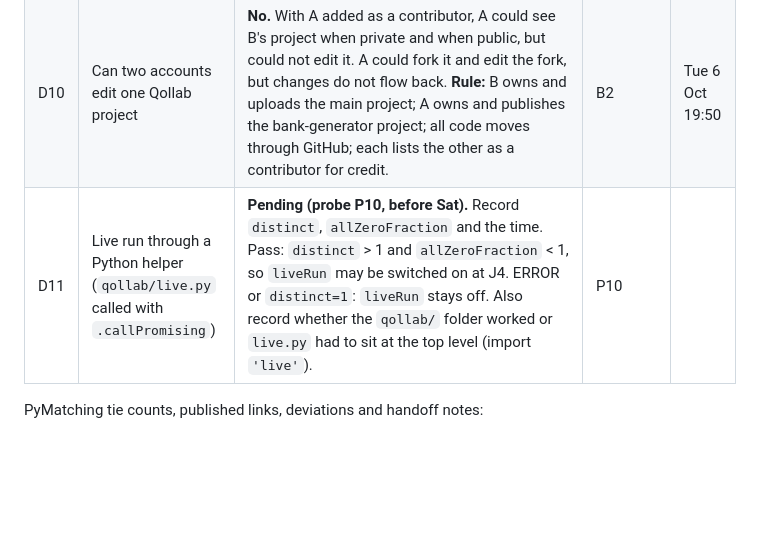
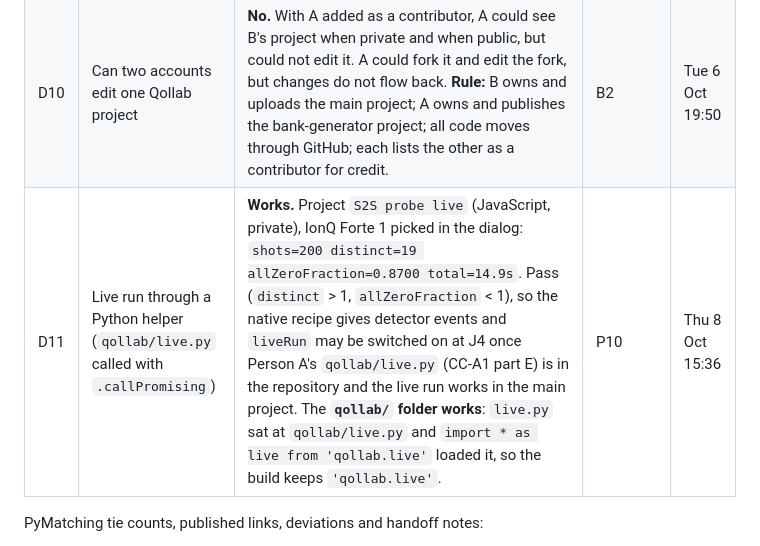
Before and after one commit to sahilmp/signal-to-syndrome, a Markdown page: DECISIONS.md, the part around the change. Rendered like a GitHub page; blank space fills up the shorter version.

Commit message:
D11: probe P10 passed, live run works through qollab/live.py
Co-Authored-By: Claude Opus 5.5 <noreply@anthropic.com>

```diff
--- a/DECISIONS.md
+++ b/DECISIONS.md
@@ -50,7 +50,7 @@ Fingerprint (V9), checks, deviations and handoff notes:
 | D5 | Largest JavaScript pane content that saves and reloads | **At least 1.9 MB.** `main.js` files of 600 000, 1 500 000 and 1 900 000 characters each saved, survived a reload and ran. Docs cap each file at 2 MB. Release-check limit: **`main.js` + `index.html` ≤ 1 900 000 bytes.** | P6 | Tue 6 Oct 19:40 |
 | D9 | HTML pane: full document or body fragment | **Body fragment.** `<html>`, `<head>`, `<body>` are stripped; inline `<script>` does not run; `main.css` applies. Qollab file names are **`index.html`, `main.css`, `main.js`** at the top level. Build output: `dist/qollab/index.html` (body content only), `main.css`, `main.js`, with no `<script>` or `<link>` tags. | P5a–P5c | Tue 6 Oct 19:15 |
 | D10 | Can two accounts edit one Qollab project | **No.** With A added as a contributor, A could see B's project when private and when public, but could not edit it. A could fork it and edit the fork, but changes do not flow back. **Rule:** B owns and uploads the main project; A owns and publishes the bank-generator project; all code moves through GitHub; each lists the other as a contributor for credit. | B2 | Tue 6 Oct 19:50 |
-| D11 | Live run through a Python helper (`qollab/live.py` called with `.callPromising`) | **Pending (probe P10, before Sat).** Record `distinct`, `allZeroFraction` and the time. Pass: `distinct` > 1 and `allZeroFraction` < 1, so `liveRun` may be switched on at J4. ERROR or `distinct=1`: `liveRun` stays off. Also record whether the `qollab/` folder worked or `live.py` had to sit at the top level (import `'live'`). | P10 | |
+| D11 | Live run through a Python helper (`qollab/live.py` called with `.callPromising`) | **Works.** Project `S2S probe live` (JavaScript, private), IonQ Forte 1 picked in the dialog: `shots=200 distinct=19 allZeroFraction=0.8700 total=14.9s`. Pass (`distinct` > 1, `allZeroFraction` < 1), so the native recipe gives detector events and `liveRun` may be switched on at J4 once Person A's `qollab/live.py` (CC-A1 part E) is in the repository and the live run works in the main project. The **`qollab/` folder works**: `live.py` sat at `qollab/live.py` and `import * as live from 'qollab.live'` loaded it, so the build keeps `'qollab.live'`. | P10 | Thu 8 Oct 15:36 |
 
 PyMatching tie counts, published links, deviations and handoff notes:
 
```
